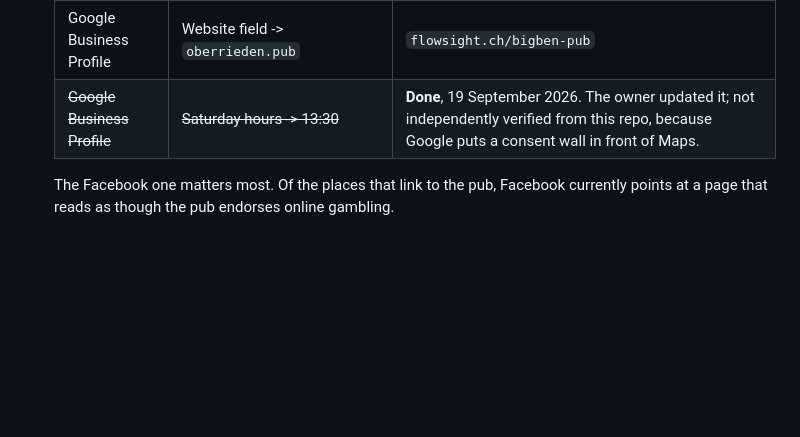
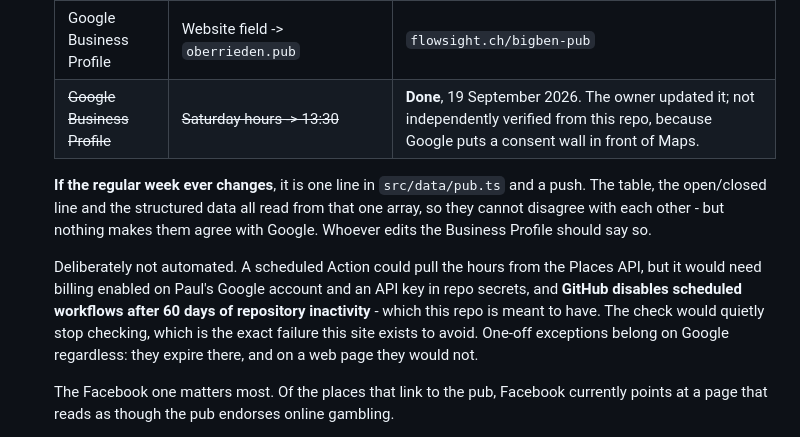
Before and after one commit to oberrieden-pub/bigben, a Markdown page: README.md, the part around the change. GitHub-like rendering; blank space fills up the shorter version.

Commit message:
Record why the hours are not synced from Google
The hours are static: pub.ts is read at build time by the table, the
open/closed line and the structured data, and nothing on the site calls
Google at runtime. So the site and the Business Profile can drift.

Automating it fails the project's own low-maintenance test. It would need
billing on Paul's Google account and a key in repo secrets, and GitHub
disables scheduled workflows after 60 days of repository inactivity -
which this repo is meant to have once handed over. The check would stop
checking and say nothing, which is the failure this site was built to
avoid.

Written into the handover section as a line for whoever edits the profile
rather than a pipeline nobody will watch.

Co-Authored-By: Claude Opus 5 <noreply@anthropic.com>

```diff
--- a/README.md
+++ b/README.md
@@ -146,6 +146,20 @@ notes will flag them as unsourced. They are not.
    | Google Business Profile | Website field -> `oberrieden.pub` | `flowsight.ch/bigben-pub` |
    | ~~Google Business Profile~~ | ~~Saturday hours -> 13:30~~ | **Done**, 19 September 2026. The owner updated it; not independently verified from this repo, because Google puts a consent wall in front of Maps. |
 
+   **If the regular week ever changes**, it is one line in `src/data/pub.ts`
+   and a push. The table, the open/closed line and the structured data all
+   read from that one array, so they cannot disagree with each other - but
+   nothing makes them agree with Google. Whoever edits the Business Profile
+   should say so.
+
+   Deliberately not automated. A scheduled Action could pull the hours from
+   the Places API, but it would need billing enabled on Paul's Google account
+   and an API key in repo secrets, and **GitHub disables scheduled workflows
+   after 60 days of repository inactivity** - which this repo is meant to have.
+   The check would quietly stop checking, which is the exact failure this site
+   exists to avoid. One-off exceptions belong on Google regardless: they
+   expire there, and on a web page they would not.
+
    The Facebook one matters most. Of the places that link to the pub, Facebook
    currently points at a page that reads as though the pub endorses online
    gambling.
```
